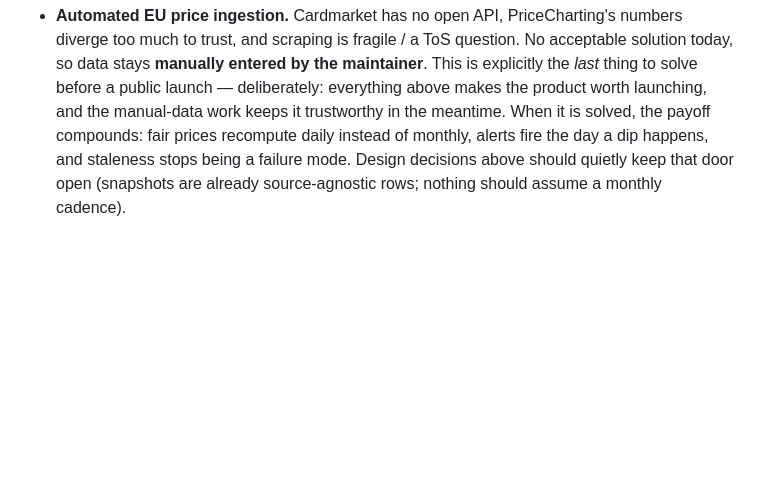
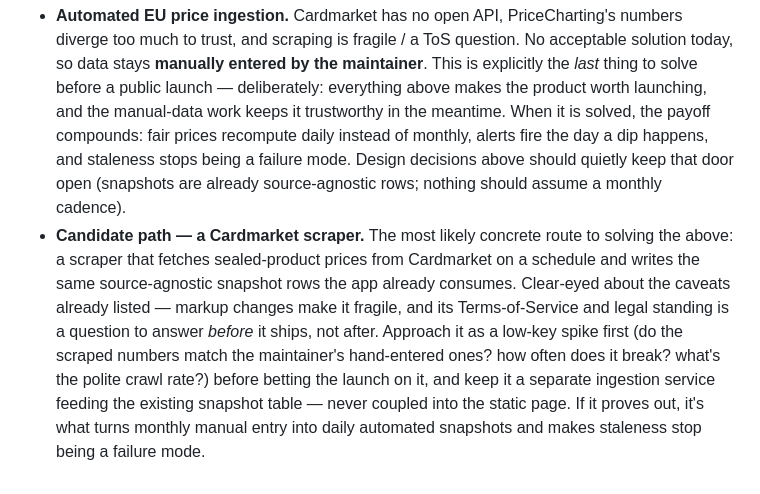
Before and after one commit to tobenhair/poke-analytics, a Markdown page: ROADMAP.md, the part around the change. Drawn GitHub-style; blank space fills up the shorter version.

Commit message:
Add Cardmarket scraper candidate path to roadmap backlog
Extends the parked automated-ingestion blocker with a concrete candidate:
a scheduled Cardmarket scraper writing source-agnostic snapshot rows,
noting the fragility, ToS/legal question, and spike-first approach.

Co-Authored-By: Claude Opus 4.8 <noreply@anthropic.com>
Claude-Session: https://claude.ai/code/session_019ECuHxA16dB9Z9XFTmHECu

```diff
--- a/ROADMAP.md
+++ b/ROADMAP.md
@@ -275,3 +275,15 @@ visitor on a phone as it does for the maintainer on a desktop.
   alerts fire the day a dip happens, and staleness stops being a failure mode.
   Design decisions above should quietly keep that door open (snapshots are
   already source-agnostic rows; nothing should assume a monthly cadence).
+- **Candidate path — a Cardmarket scraper.** The most likely concrete route to
+  solving the above: a scraper that fetches sealed-product prices from
+  Cardmarket on a schedule and writes the same source-agnostic snapshot rows the
+  app already consumes. Clear-eyed about the caveats already listed — markup
+  changes make it fragile, and its Terms-of-Service and legal standing is a
+  question to answer *before* it ships, not after. Approach it as a low-key
+  spike first (do the scraped numbers match the maintainer's hand-entered ones?
+  how often does it break? what's the polite crawl rate?) before betting the
+  launch on it, and keep it a separate ingestion service feeding the existing
+  snapshot table — never coupled into the static page. If it proves out, it's
+  what turns monthly manual entry into daily automated snapshots and makes
+  staleness stop being a failure mode.
```
